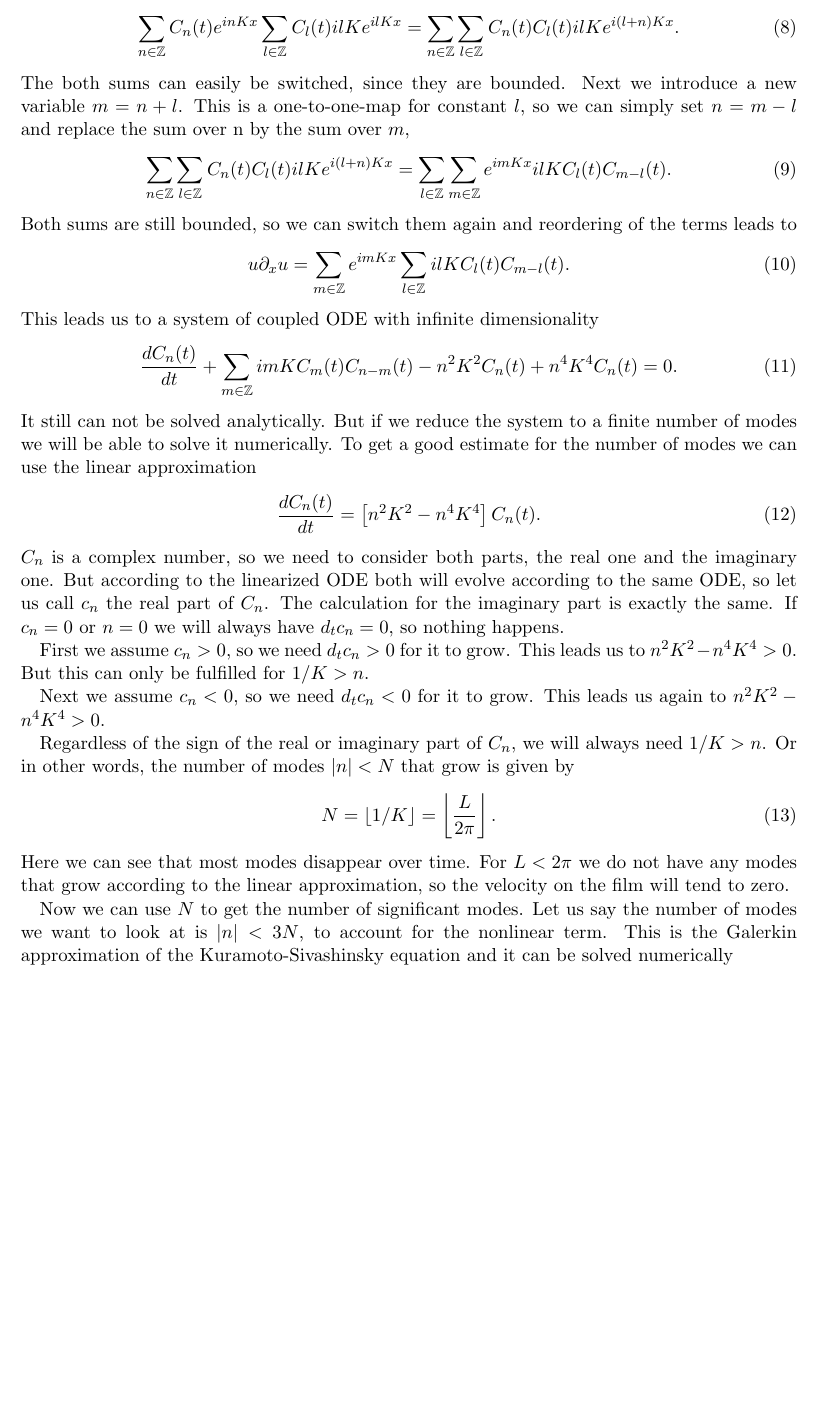
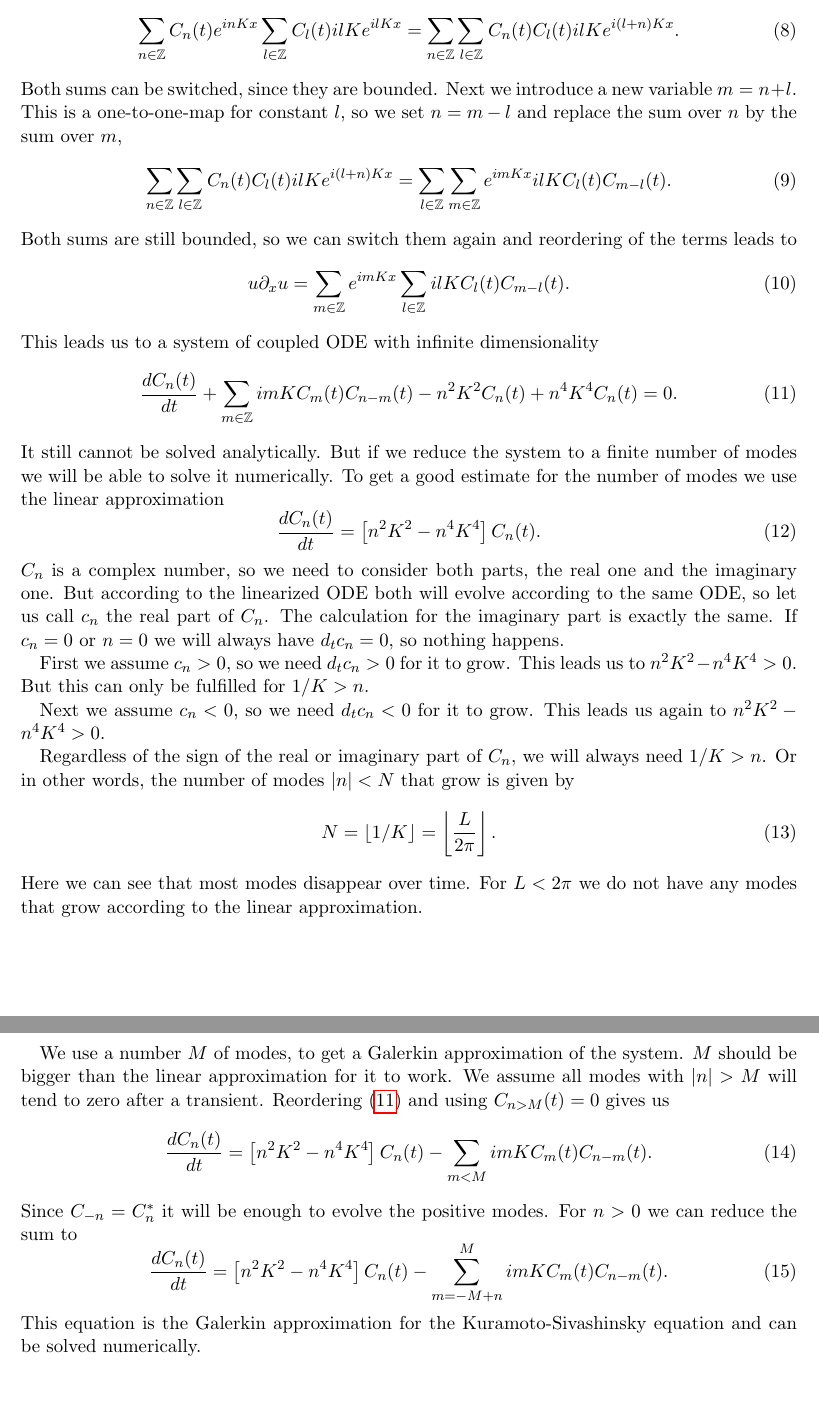
Before and after one commit to boundter/kuramoto-sivashinsky, a LaTeX document (report/main.tex, which reads report/src/background.tex): part of page 2 of 2 before the commit and two parts of pages 2 and 3 of 3 after it, the two joined at a grey line, cut so that both start at the same text, the shorter picture padded with empty space. Compiled offline with pdfLaTeX.

Commit message:
Rework background

```diff
--- a/report/src/background.tex
+++ b/report/src/background.tex
@@ -42,9 +42,9 @@ We can rewrite the $u \partial_x u$ further by first considering the sums
 \begin{equation}
   \sum_{n \in \mathbb{Z}} C_n(t)  e^{in K x} \sum_{l \in \mathbb{Z}} C_l(t) i l K e^{il K x} = \sum_{n \in \mathbb{Z}} \sum_{l \in \mathbb{Z}} C_n(t) C_l(t) i l K e^{i (l+n) K x}.
 \end{equation}
-The both sums can easily be switched, since they are bounded.
+Both sums can be switched, since they are bounded.
 Next we introduce a new variable $m = n + l$.
-This is a one-to-one-map for constant $l$, so we can simply set $n = m - l$ and replace the sum over n by the sum over $m$,
+This is a one-to-one-map for constant $l$, so we set $n = m - l$ and replace the sum over $n$ by the sum over $m$,
 \begin{equation}
   \sum_{n \in \mathbb{Z}} \sum_{l \in \mathbb{Z}} C_n(t) C_l(t) i l K e^{i (l+n) K x} = \sum_{l \in \mathbb{Z}} \sum_{m \in \mathbb{Z}} e^{i m K x} i l K C_l(t) C_{m - l}(t).
 \end{equation}
@@ -55,11 +55,11 @@ Both sums are still bounded, so we can switch them again and reordering of the t
 This leads us to a system of coupled ODE with infinite dimensionality
 \begin{equation}
   \frac{d C_n(t)}{dt} + \sum_{m \in \mathbb{Z}} i m K C_m(t) C_{n - m}(t) -
-  n^2 K^2 C_n(t) + n^4 K^4 C_n(t) = 0.
+  n^2 K^2 C_n(t) + n^4 K^4 C_n(t) = 0. \label{eq:ODE}
 \end{equation}
-It still can not be solved analytically.
+It still cannot be solved analytically.
 But if we reduce the system to a finite number of modes we will be able to solve it numerically.
-To get a good estimate for the number of modes we can use the linear approximation
+To get a good estimate for the number of modes we use the linear approximation
 \begin{equation}
   \frac{d C_n(t)}{dt} = \left[ n^2 K^2 - n^4 K^4 \right] C_n(t).
 \end{equation}
@@ -79,9 +79,14 @@ Regardless of the sign of the real or imaginary part of $C_n$, we will always ne
   N = \left \lfloor{1/K}\right \rfloor = \left \lfloor{\frac{L}{2\pi}}\right \rfloor.
 \end{equation}
 Here we can see that most modes disappear over time.
-For $L < 2 \pi$ we do not have any modes that grow according to the linear approximation, so the velocity on the film will tend to zero.
+For $L < 2 \pi$ we do not have any modes that grow according to the linear approximation.
 
-Now we can use $N$ to get the number of significant modes.
-Let us say the number of modes we want to look at is $\abs{n} < 3N$, to account for the nonlinear term.
-This is the Galerkin approximation of the Kuramoto-Sivashinsky equation and
-it can be solved numerically
+We use a number $M$ of modes, to get a Galerkin approximation of the system. $M$ should be bigger than the linear approximation for it to work. We assume all modes with $\abs{n} > M$ will tend to zero after a transient. Reordering (\ref{eq:ODE}) and using $C_{n > M}(t) = 0$ gives us
+\begin{equation}
+    \frac{d C_n(t)}{dt} = \left[ n^2 K^2 - n^4 K^4 \right] C_n(t) - \sum_{m < M} i m K C_m(t) C_{n - m}(t).
+\end{equation}
+Since $C_{-n} = C_n^*$ it will be enough to evolve the positive modes. For $n > 0$ we can reduce the sum to
+\begin{equation}
+  \frac{d C_n(t)}{dt} = \left[ n^2 K^2 - n^4 K^4 \right] C_n(t) - \sum_{m = -M + n}^{M} i m K C_m(t) C_{n - m}(t).
+\end{equation}
+This equation is the Galerkin approximation for the Kuramoto-Sivashinsky equation and can be solved numerically.
```
Also changed, not shown: report/src/background.tex (6 more changed lines).
